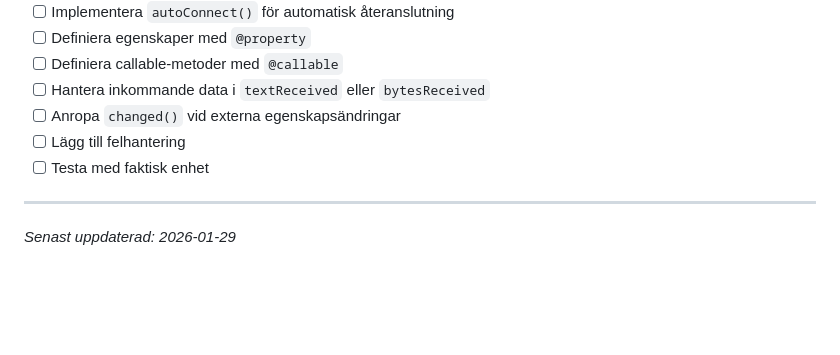
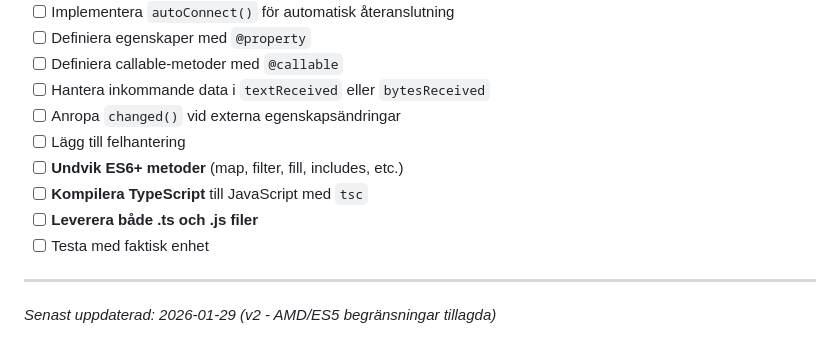
Before and after one commit to Saltasnubben/PIXILAB-Blocks-drivers, a Markdown page: CLAUDE_SKILL.md, the part around one of its changes. GitHub-like rendering; blank space fills up the shorter version.

```diff
--- a/CLAUDE_SKILL.md
+++ b/CLAUDE_SKILL.md
@@ -681,8 +801,11 @@ export class ProtocolGateway extends Driver<NetworkUDP> {
 - [ ] Hantera inkommande data i `textReceived` eller `bytesReceived`
 - [ ] Anropa `changed()` vid externa egenskapsändringar
 - [ ] Lägg till felhantering
+- [ ] **Undvik ES6+ metoder** (map, filter, fill, includes, etc.)
+- [ ] **Kompilera TypeScript** till JavaScript med `tsc`
+- [ ] **Leverera både .ts och .js filer**
 - [ ] Testa med faktisk enhet
 
 ---
 
-*Senast uppdaterad: 2026-01-29*
+*Senast uppdaterad: 2026-01-29 (v2 - AMD/ES5 begränsningar tillagda)*
```
Also changed, not shown: other parts of CLAUDE_SKILL.md (+124 -4 lines).
